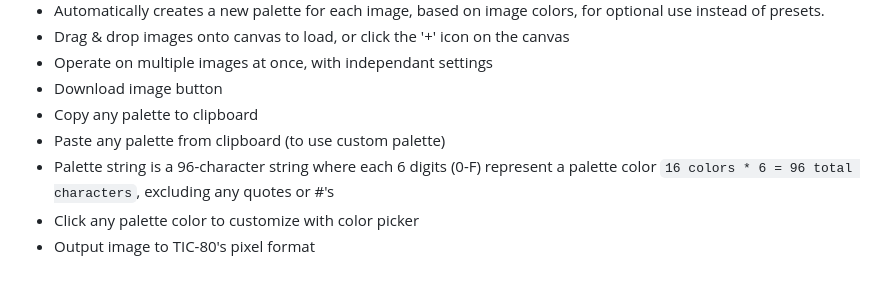
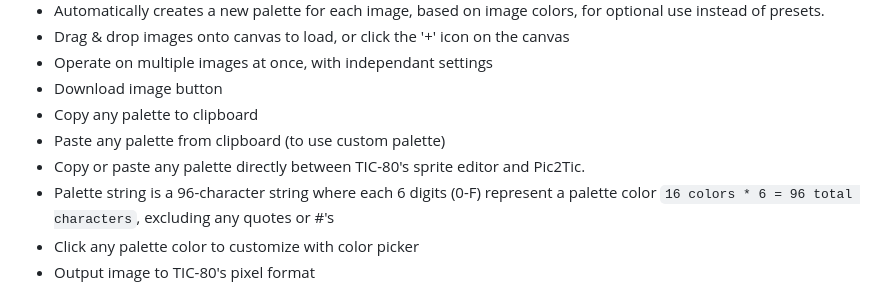
Before and after one commit to archaicvirus/Pic-2-Tic, a Markdown page: README.md, the part around the change. Drawn GitHub-style.

```diff
--- a/README.md
+++ b/README.md
@@ -23,6 +23,7 @@ A web-app designed specifically to convert images to 16-color format, for use wi
 - Download image button
 - Copy any palette to clipboard
 - Paste any palette from clipboard (to use custom palette)
+- Copy or paste any palette directly between TIC-80's sprite editor and Pic2Tic.
 - Palette string is a 96-character string where each 6 digits (0-F) represent a palette color `16 colors * 6 = 96 total characters`, excluding any quotes or #'s
 - Click any palette color to customize with color picker
 - Output image to TIC-80's pixel format
```
